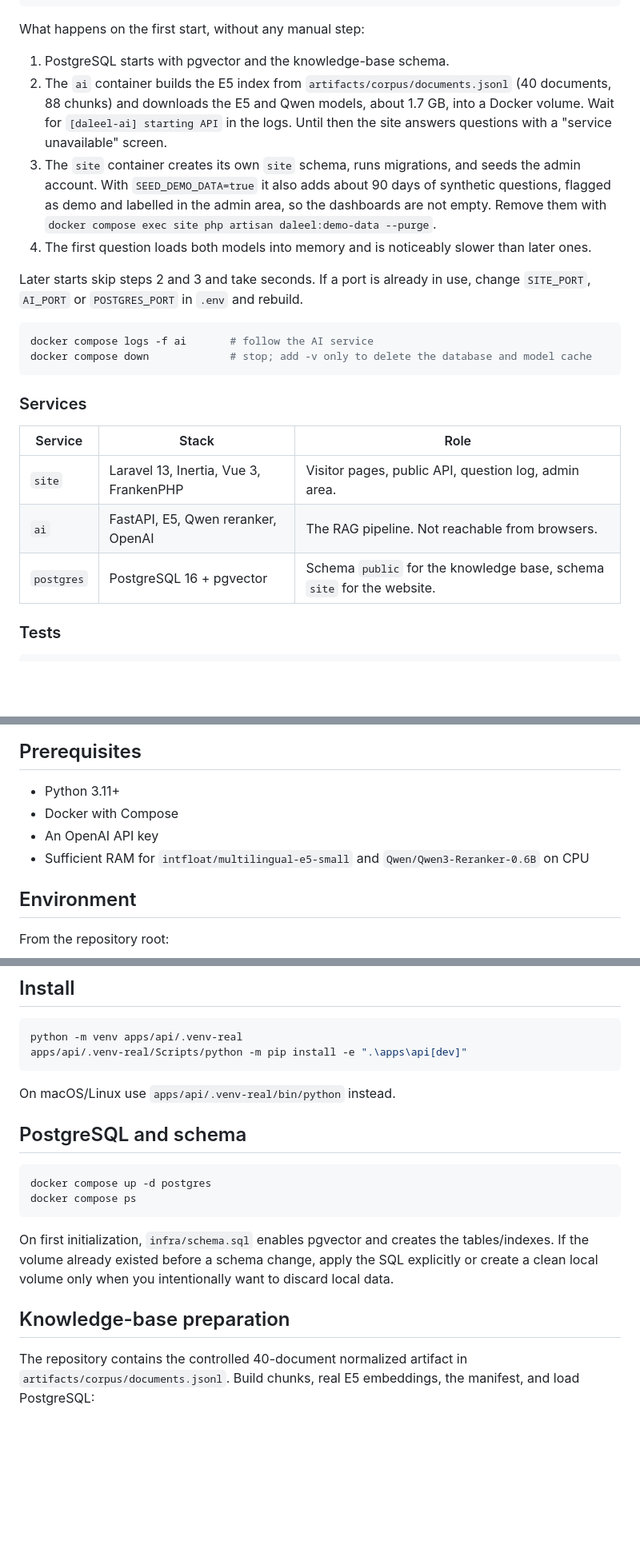
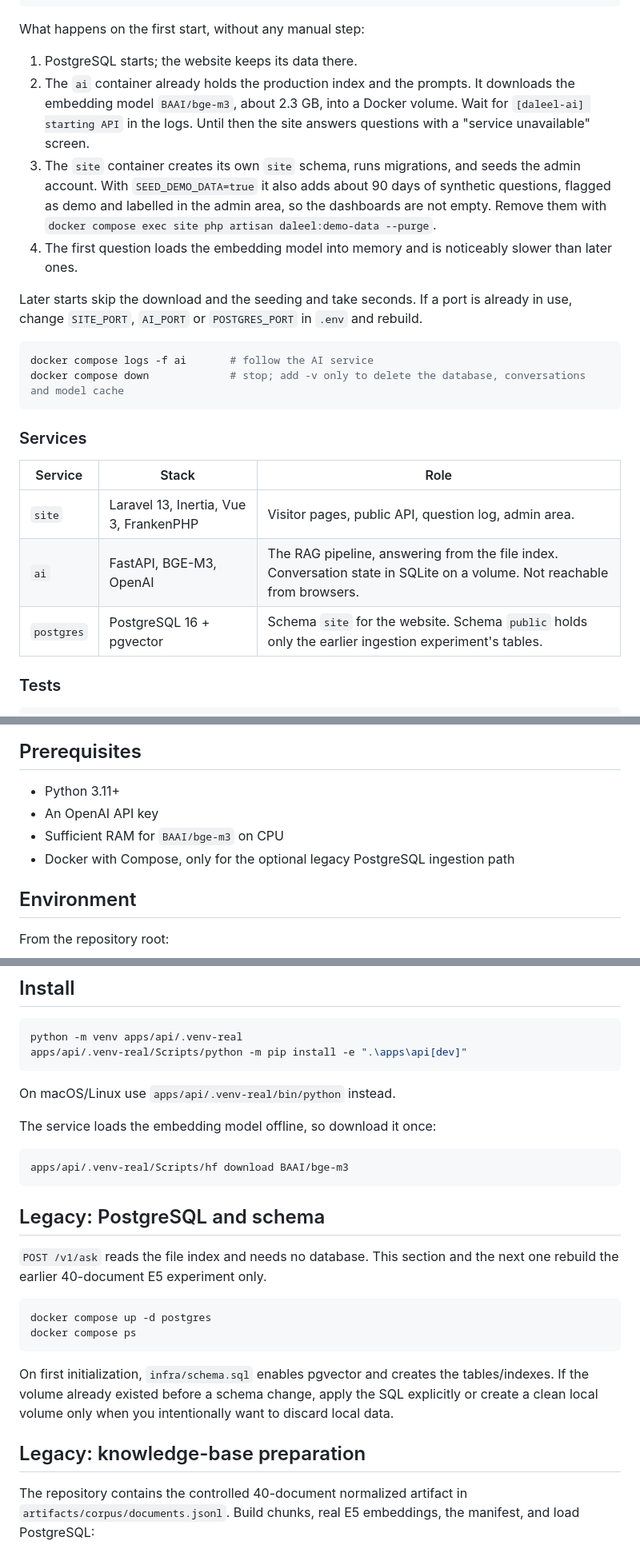
Before and after one commit to njoudae/islamiz-rag, a Markdown page: RUNBOOK.md, 3 parts joined by grey strips. Shown at 80% size. Rendered like a GitHub page; blank space fills up the shorter version.

Commit message:
Update the runbook for the final pipeline

````diff
--- a/RUNBOOK.md
+++ b/RUNBOOK.md
@@ -27,16 +27,16 @@ daleel-admin-2026
 
 What happens on the first start, without any manual step:
 
-1. PostgreSQL starts with pgvector and the knowledge-base schema.
-2. The `ai` container builds the E5 index from `artifacts/corpus/documents.jsonl` (40 documents, 88 chunks) and downloads the E5 and Qwen models, about 1.7 GB, into a Docker volume. Wait for `[daleel-ai] starting API` in the logs. Until then the site answers questions with a "service unavailable" screen.
+1. PostgreSQL starts; the website keeps its data there.
+2. The `ai` container already holds the production index and the prompts. It downloads the embedding model `BAAI/bge-m3`, about 2.3 GB, into a Docker volume. Wait for `[daleel-ai] starting API` in the logs. Until then the site answers questions with a "service unavailable" screen.
 3. The `site` container creates its own `site` schema, runs migrations, and seeds the admin account. With `SEED_DEMO_DATA=true` it also adds about 90 days of synthetic questions, flagged as demo and labelled in the admin area, so the dashboards are not empty. Remove them with `docker compose exec site php artisan daleel:demo-data --purge`.
-4. The first question loads both models into memory and is noticeably slower than later ones.
+4. The first question loads the embedding model into memory and is noticeably slower than later ones.
 
-Later starts skip steps 2 and 3 and take seconds. If a port is already in use, change `SITE_PORT`, `AI_PORT` or `POSTGRES_PORT` in `.env` and rebuild.
+Later starts skip the download and the seeding and take seconds. If a port is already in use, change `SITE_PORT`, `AI_PORT` or `POSTGRES_PORT` in `.env` and rebuild.
 
 ```powershell
 docker compose logs -f ai       # follow the AI service
-docker compose down             # stop; add -v only to delete the database and model cache
+docker compose down             # stop; add -v only to delete the database, conversations and model cache
 ```
 
 ### Services
@@ -44,8 +44,8 @@ docker compose down             # stop; add -v only to delete the database and m
 | Service | Stack | Role |
 |---|---|---|
 | `site` | Laravel 13, Inertia, Vue 3, FrankenPHP | Visitor pages, public API, question log, admin area. |
-| `ai` | FastAPI, E5, Qwen reranker, OpenAI | The RAG pipeline. Not reachable from browsers. |
-| `postgres` | PostgreSQL 16 + pgvector | Schema `public` for the knowledge base, schema `site` for the website. |
+| `ai` | FastAPI, BGE-M3, OpenAI | The RAG pipeline, answering from the file index. Conversation state in SQLite on a volume. Not reachable from browsers. |
+| `postgres` | PostgreSQL 16 + pgvector | Schema `site` for the website. Schema `public` holds only the earlier ingestion experiment's tables. |
 
 ### Tests
 
@@ -64,9 +64,9 @@ The rest of this document runs the AI service directly on the host, for AI devel
 ## Prerequisites
 
 - Python 3.11+
-- Docker with Compose
 - An OpenAI API key
-- Sufficient RAM for `intfloat/multilingual-e5-small` and `Qwen/Qwen3-Reranker-0.6B` on CPU
+- Sufficient RAM for `BAAI/bge-m3` on CPU
+- Docker with Compose, only for the optional legacy PostgreSQL ingestion path
 
 ## Environment
 
@@ -87,7 +87,15 @@ apps/api/.venv-real/Scripts/python -m pip install -e ".\apps\api[dev]"
 
 On macOS/Linux use `apps/api/.venv-real/bin/python` instead.
 
-## PostgreSQL and schema
+The service loads the embedding model offline, so download it once:
+
+```powershell
+apps/api/.venv-real/Scripts/hf download BAAI/bge-m3
+```
+
+## Legacy: PostgreSQL and schema
+
+`POST /v1/ask` reads the file index and needs no database. This section and the next one rebuild the earlier 40-document E5 experiment only.
 
 ```powershell
 docker compose up -d postgres
@@ -96,7 +104,7 @@ docker compose ps
 
 On first initialization, `infra/schema.sql` enables pgvector and creates the tables/indexes. If the volume already existed before a schema change, apply the SQL explicitly or create a clean local volume only when you intentionally want to discard local data.
 
-## Knowledge-base preparation
+## Legacy: knowledge-base preparation
 
 The repository contains the controlled 40-document normalized artifact in `artifacts/corpus/documents.jsonl`. Build chunks, real E5 embeddings, the manifest, and load PostgreSQL:
 
````
Also changed, not shown: other parts of RUNBOOK.md (+5 -5 lines).
